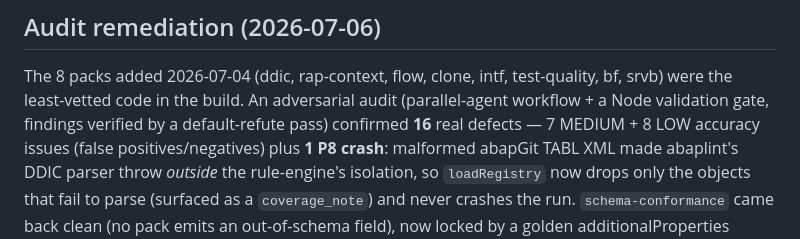
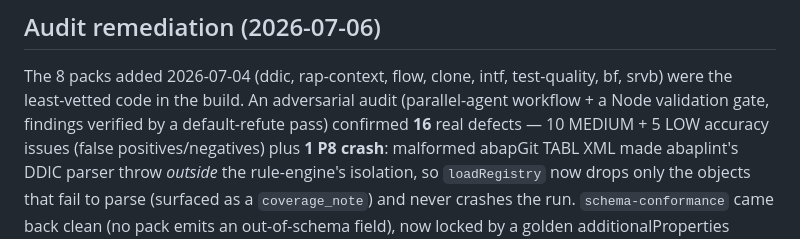
Before and after one commit to vault-engb-42/AI_Harness_for_SAP_v.03, a Markdown page: analyser/rules/PARITY.md, the part around the change. Rendered like a GitHub page.

Commit message:
docs(analyser): correct new-pack severity split to 10 MED + 5 LOW
Re-verified against the actual findings (F1-F15): F1,F2,F3,F4,F6,F8,F9,F12,F13,F14
are MEDIUM (10) and F5,F7,F10,F11,F15 are LOW (5). The prior doc-sync commit
mis-stated the split as 7 MED + 8 LOW. Totals unchanged: 16 defects (15 accuracy
+ 1 P8 crash).

Co-Authored-By: Claude Opus 4.8 (1M context) <noreply@anthropic.com>

```diff
--- a/analyser/rules/PARITY.md
+++ b/analyser/rules/PARITY.md
@@ -99,7 +99,7 @@ Where they live:
 The 8 packs added 2026-07-04 (ddic, rap-context, flow, clone, intf,
 test-quality, bf, srvb) were the least-vetted code in the build. An adversarial
 audit (parallel-agent workflow + a Node validation gate, findings verified by a
-default-refute pass) confirmed **16** real defects — 7 MEDIUM + 8 LOW accuracy
+default-refute pass) confirmed **16** real defects — 10 MEDIUM + 5 LOW accuracy
 issues (false positives/negatives) plus **1 P8 crash**: malformed abapGit TABL
 XML made abaplint's DDIC parser throw *outside* the rule-engine's isolation, so
 `loadRegistry` now drops only the objects that fail to parse (surfaced as a
```
